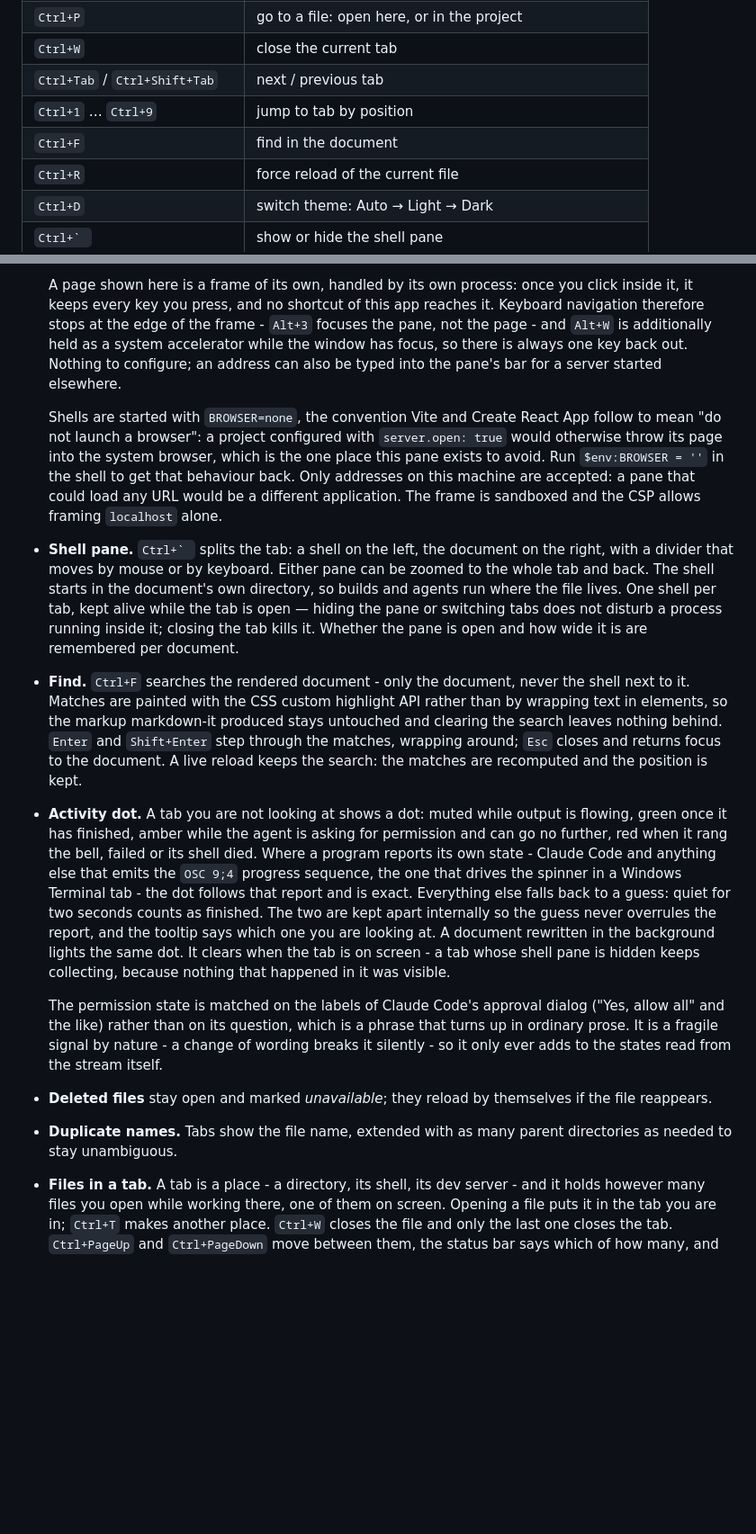
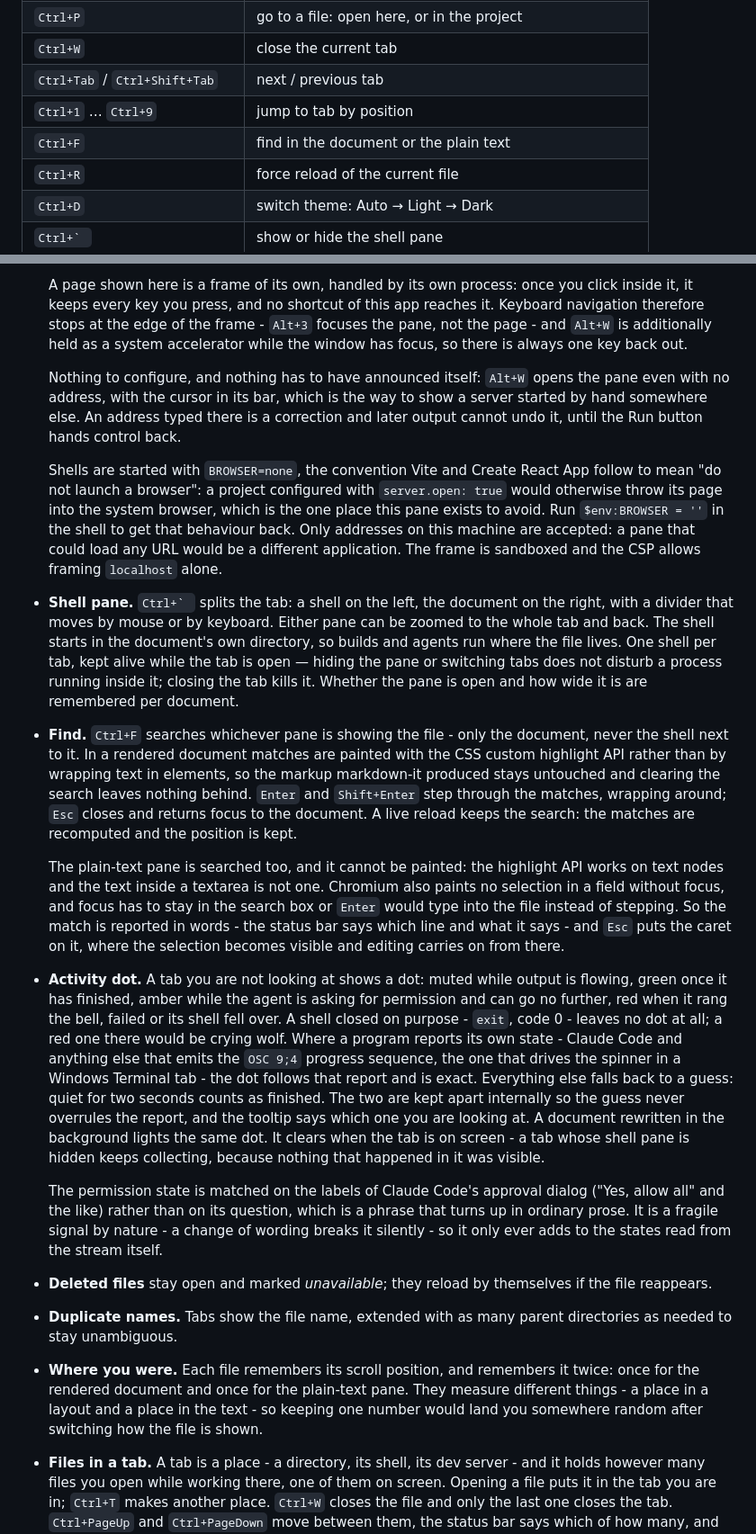
Before and after one commit to miesbjan/ClaudeManager, a Markdown page: README.md, 2 parts joined by grey strips. Shown at 90% size. GitHub-like rendering; blank space fills up the shorter version.

Commit message:
Write down the four things using it turned up
Co-Authored-By: Claude Opus 5 (1M context) <noreply@anthropic.com>

```diff
--- a/README.md
+++ b/README.md
@@ -97,7 +97,7 @@ anywhere else closes it.
 | `Ctrl+W`                  | close the current tab                     |
 | `Ctrl+Tab` / `Ctrl+Shift+Tab` | next / previous tab                   |
 | `Ctrl+1` … `Ctrl+9`       | jump to tab by position                   |
-| `Ctrl+F`                  | find in the document                      |
+| `Ctrl+F`                  | find in the document or the plain text    |
 | `Ctrl+R`                  | force reload of the current file          |
 | `Ctrl+D`                  | switch theme: Auto → Light → Dark         |
 | ``Ctrl+` ``               | show or hide the shell pane               |
@@ -164,8 +164,12 @@ Files passed on the command line are opened too, so the app works as a handler f
   inside it, it keeps every key you press, and no shortcut of this app reaches it.
   Keyboard navigation therefore stops at the edge of the frame - `Alt+3` focuses the
   pane, not the page - and `Alt+W` is additionally held as a system accelerator while
-  the window has focus, so there is always one key back out. Nothing to configure; an address can
-  also be typed into the pane's bar for a server started elsewhere.
+  the window has focus, so there is always one key back out.
+
+  Nothing to configure, and nothing has to have announced itself: `Alt+W` opens the pane
+  even with no address, with the cursor in its bar, which is the way to show a server
+  started by hand somewhere else. An address typed there is a correction and later output
+  cannot undo it, until the Run button hands control back.
 
   Shells are started with `BROWSER=none`, the convention Vite and Create React App
   follow to mean "do not launch a browser": a project configured with
@@ -182,15 +186,25 @@ Files passed on the command line are opened too, so the app works as a handler f
   alive while the tab is open — hiding the pane or switching tabs does not disturb a
   process running inside it; closing the tab kills it. Whether the pane is open and
   how wide it is are remembered per document.
-- **Find.** `Ctrl+F` searches the rendered document - only the document, never the
-  shell next to it. Matches are painted with the CSS custom highlight API rather than
-  by wrapping text in elements, so the markup markdown-it produced stays untouched and
-  clearing the search leaves nothing behind. `Enter` and `Shift+Enter` step through the
-  matches, wrapping around; `Esc` closes and returns focus to the document. A live
-  reload keeps the search: the matches are recomputed and the position is kept.
+- **Find.** `Ctrl+F` searches whichever pane is showing the file - only the document,
+  never the shell next to it. In a rendered document matches are painted with the CSS
+  custom highlight API rather than by wrapping text in elements, so the markup
+  markdown-it produced stays untouched and clearing the search leaves nothing behind.
+  `Enter` and `Shift+Enter` step through the matches, wrapping around; `Esc` closes and
+  returns focus to the document. A live reload keeps the search: the matches are
+  recomputed and the position is kept.
+
+  The plain-text pane is searched too, and it cannot be painted: the highlight API works
+  on text nodes and the text inside a textarea is not one. Chromium also paints no
+  selection in a field without focus, and focus has to stay in the search box or `Enter`
+  would type into the file instead of stepping. So the match is reported in words - the
+  status bar says which line and what it says - and `Esc` puts the caret on it, where
+  the selection becomes visible and editing carries on from there.
 - **Activity dot.** A tab you are not looking at shows a dot: muted while output is
   flowing, green once it has finished, amber while the agent is asking for permission
-  and can go no further, red when it rang the bell, failed or its shell died. Where a program reports its own state - Claude Code and anything else that
+  and can go no further, red when it rang the bell, failed or its shell fell over.
+  A shell closed on purpose - `exit`, code 0 - leaves no dot at all; a red one there
+  would be crying wolf. Where a program reports its own state - Claude Code and anything else that
   emits the `OSC 9;4` progress sequence, the one that drives the spinner in a Windows
   Terminal tab - the dot follows that report and is exact. Everything else falls back
   to a guess: quiet for two seconds counts as finished. The two are kept apart
@@ -207,6 +221,10 @@ Files passed on the command line are opened too, so the app works as a handler f
   if the file reappears.
 - **Duplicate names.** Tabs show the file name, extended with as many parent
   directories as needed to stay unambiguous.
+- **Where you were.** Each file remembers its scroll position, and remembers it twice:
+  once for the rendered document and once for the plain-text pane. They measure different
+  things - a place in a layout and a place in the text - so keeping one number would land
+  you somewhere random after switching how the file is shown.
 - **Files in a tab.** A tab is a place - a directory, its shell, its dev server - and
   it holds however many files you open while working there, one of them on screen.
   Opening a file puts it in the tab you are in; `Ctrl+T` makes another place. `Ctrl+W`
```
Also changed, not shown: ROADMAP.md (+11 -0 lines).
